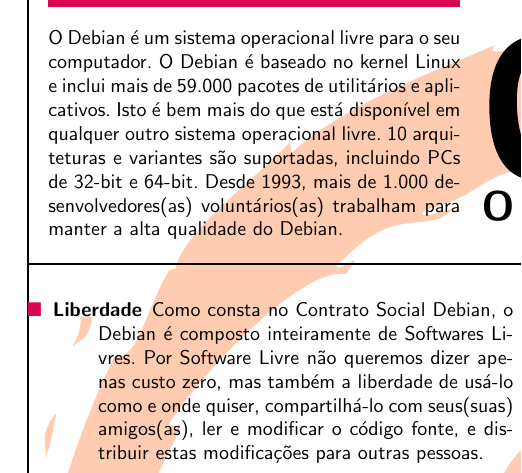
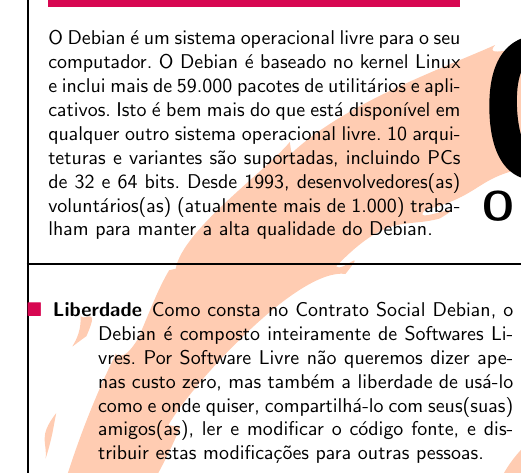
Before and after one commit to log2akshat/debian-flyers, a LaTeX document (all.tex, which reads portugues.tex): part of one column of page 6 of 8, cut so that both start at the same text. Compiled offline with pdfLaTeX; the source files are stored in an older character set and shown here as Unicode.

Commit message:
Update portuguese version

```diff
--- a/portugues.tex
+++ b/portugues.tex
@@ -33,9 +33,9 @@
 baseado no kernel Linux e inclui mais de 59.000 pacotes de
 utilitários e aplicativos. Isto é bem mais do que está disponível em qualquer
 outro sistema operacional livre. 10 arquiteturas e variantes são suportadas,
-incluindo PCs de 32-bit e 64-bit.
-Desde 1993, mais de 1.000 desenvolvedores(as) voluntários(as) trabalham para
-manter a alta qualidade do Debian.
+incluindo PCs de 32 e 64 bits.
+Desde 1993, desenvolvedores(as) voluntários(as) (atualmente mais de 1.000)
+trabalham para manter a alta qualidade do Debian.
 %
 }
 
```
Also changed, not shown: pages.debian.net/files/all.pdf, pages.debian.net/files/all.ps, pages.debian.net/files/flyer_en_da.pdf, pages.debian.net/files/flyer_en_da.ps, pages.debian.net/files/flyer_en_de.pdf, pages.debian.net/files/flyer_en_de.ps, pages.debian.net/files/flyer_en_es.pdf, pages.debian.net/files/flyer_en_es.ps, pages.debian.net/files/flyer_en_fr.pdf, pages.debian.net/files/flyer_en_fr.ps, pages.debian.net/files/flyer_en_it.pdf, pages.debian.net/files/flyer_en_it.ps, pages.debian.net/files/flyer_en_nl.pdf, pages.debian.net/files/flyer_en_nl.ps, 4 more files.
